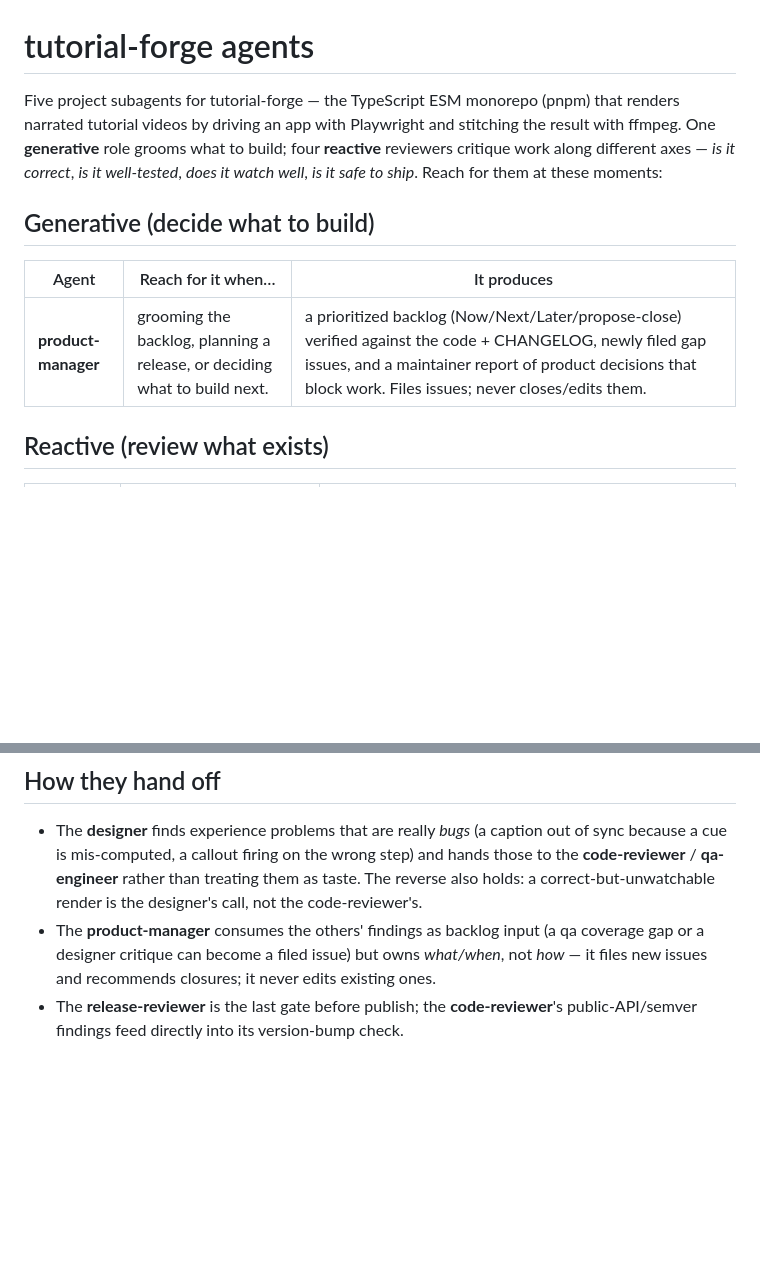
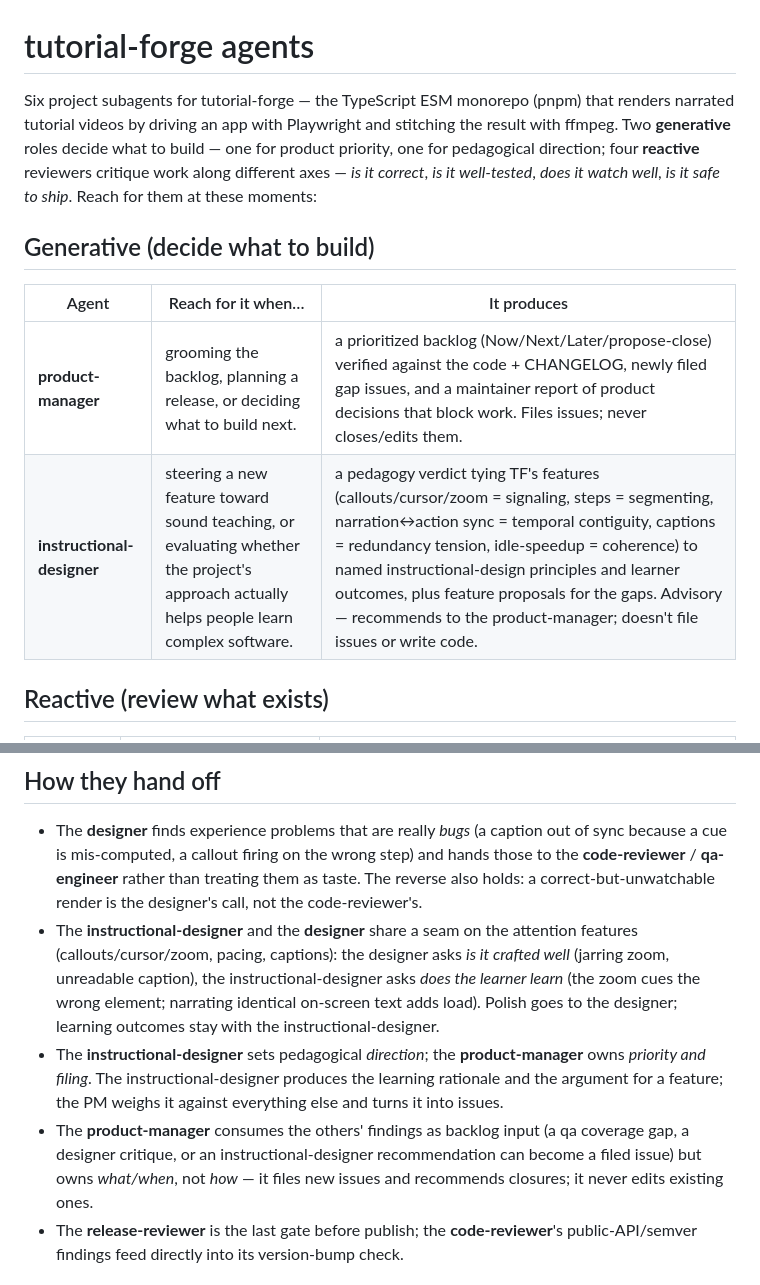
Before and after one commit to jbrecht/tutorial-forge, a Markdown page: .claude/agents/README.md, 2 parts joined by grey strips. Drawn GitHub-style; blank space fills up the shorter version.

```diff
--- a/.claude/agents/README.md
+++ b/.claude/agents/README.md
@@ -1,16 +1,18 @@
 # tutorial-forge agents
 
-Five project subagents for tutorial-forge — the TypeScript ESM monorepo (pnpm) that
+Six project subagents for tutorial-forge — the TypeScript ESM monorepo (pnpm) that
 renders narrated tutorial videos by driving an app with Playwright and stitching the
-result with ffmpeg. One **generative** role grooms what to build; four **reactive**
-reviewers critique work along different axes — *is it correct*, *is it well-tested*, *does
-it watch well*, *is it safe to ship*. Reach for them at these moments:
+result with ffmpeg. Two **generative** roles decide what to build — one for product
+priority, one for pedagogical direction; four **reactive** reviewers critique work along
+different axes — *is it correct*, *is it well-tested*, *does it watch well*, *is it safe to
+ship*. Reach for them at these moments:
 
 ## Generative (decide what to build)
 
 | Agent | Reach for it when… | It produces |
 |---|---|---|
 | **product-manager** | grooming the backlog, planning a release, or deciding what to build next. | a prioritized backlog (Now/Next/Later/propose-close) verified against the code + CHANGELOG, newly filed gap issues, and a maintainer report of product decisions that block work. Files issues; never closes/edits them. |
+| **instructional-designer** | steering a new feature toward sound teaching, or evaluating whether the project's approach actually helps people learn complex software. | a pedagogy verdict tying TF's features (callouts/cursor/zoom = signaling, steps = segmenting, narration↔action sync = temporal contiguity, captions = redundancy tension, idle-speedup = coherence) to named instructional-design principles and learner outcomes, plus feature proposals for the gaps. Advisory — recommends to the product-manager; doesn't file issues or write code. |
 
 ## Reactive (review what exists)
 
@@ -44,9 +46,18 @@ The four reviewers are deliberately **different axes on the same render**, not r
   because a cue is mis-computed, a callout firing on the wrong step) and hands those to the
   **code-reviewer** / **qa-engineer** rather than treating them as taste. The reverse also
   holds: a correct-but-unwatchable render is the designer's call, not the code-reviewer's.
+- The **instructional-designer** and the **designer** share a seam on the attention
+  features (callouts/cursor/zoom, pacing, captions): the designer asks *is it crafted well*
+  (jarring zoom, unreadable caption), the instructional-designer asks *does the learner
+  learn* (the zoom cues the wrong element; narrating identical on-screen text adds load).
+  Polish goes to the designer; learning outcomes stay with the instructional-designer.
+- The **instructional-designer** sets pedagogical *direction*; the **product-manager** owns
+  *priority and filing*. The instructional-designer produces the learning rationale and the
+  argument for a feature; the PM weighs it against everything else and turns it into issues.
 - The **product-manager** consumes the others' findings as backlog input (a qa coverage
-  gap or a designer critique can become a filed issue) but owns *what/when*, not *how* —
-  it files new issues and recommends closures; it never edits existing ones.
+  gap, a designer critique, or an instructional-designer recommendation can become a filed
+  issue) but owns *what/when*, not *how* — it files new issues and recommends closures; it
+  never edits existing ones.
 - The **release-reviewer** is the last gate before publish; the **code-reviewer**'s
   public-API/semver findings feed directly into its version-bump check.
 
```
Also changed, not shown: .claude/agents/instructional-designer.md (added, +93 -0 lines).
